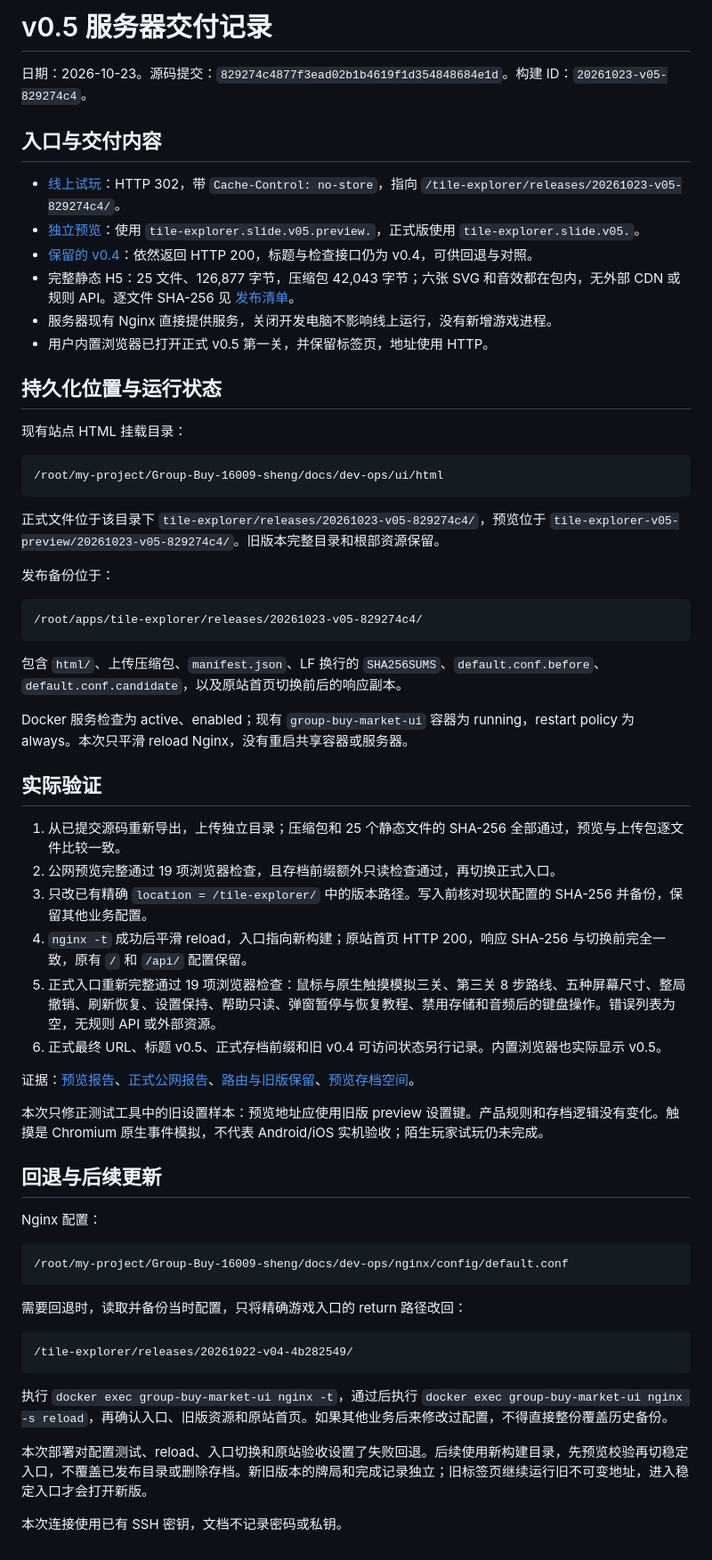
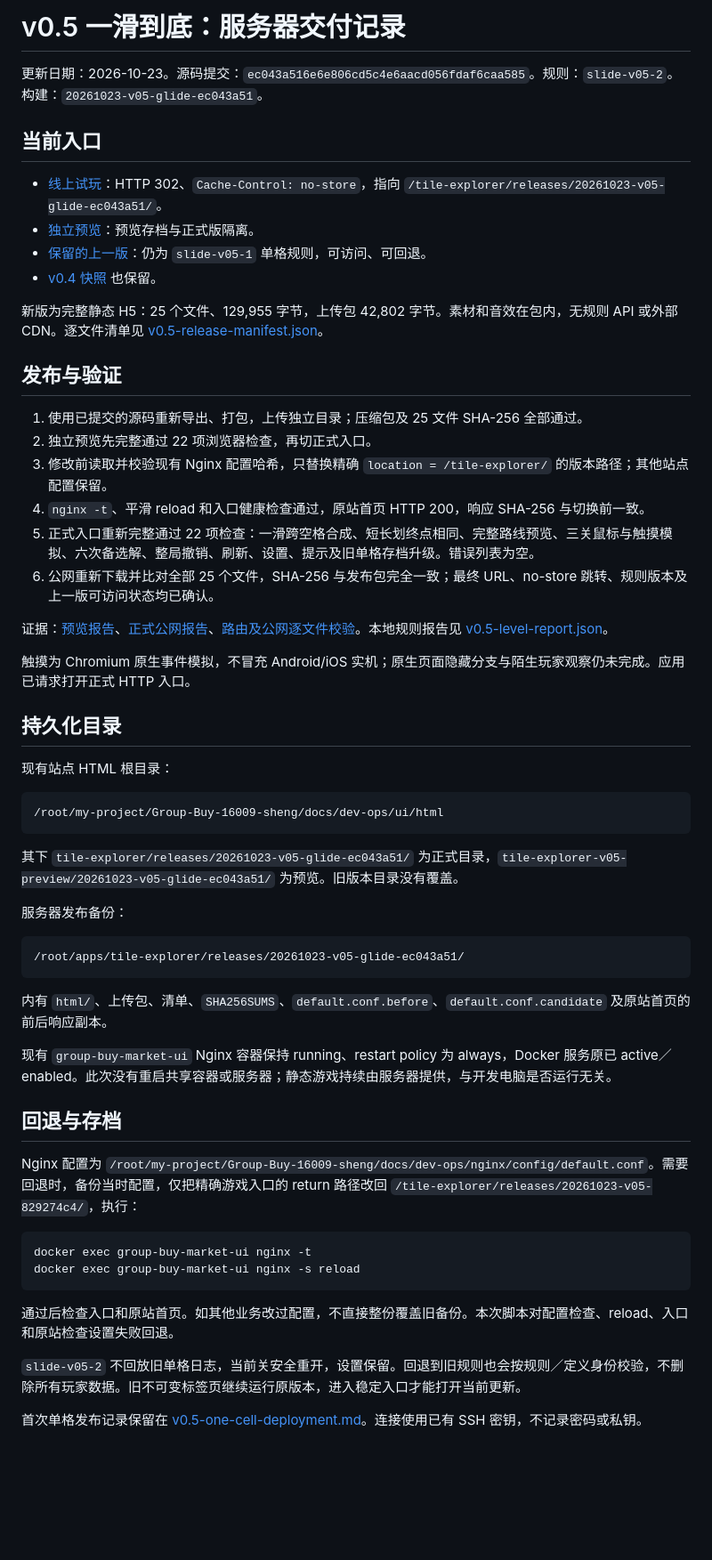
Before and after one commit to ApoTuT/Tile-Explorer, a Markdown page: docs/technical/v0.5-deployment.md, the part around the change. Shown: that part at 89% size. GitHub-like rendering; blank space fills up the shorter version.

````diff
--- a/docs/technical/v0.5-deployment.md
+++ b/docs/technical/v0.5-deployment.md
@@ -1,65 +1,60 @@
-# v0.5 服务器交付记录
+# v0.5 一滑到底：服务器交付记录
 
-日期：2026-10-23。源码提交：`829274c4877f3ead02b1b4619f1d354848684e1d`。构建 ID：`20261023-v05-829274c4`。
+更新日期：2026-10-23。源码提交：`ec043a516e6e806cd5c4e6aacd056fdaf6caa585`。规则：`slide-v05-2`。构建：`20261023-v05-glide-ec043a51`。
 
-## 入口与交付内容
+## 当前入口
 
-- [线上试玩](http://106.12.167.253/tile-explorer/)：HTTP 302，带 `Cache-Control: no-store`，指向 `/tile-explorer/releases/20261023-v05-829274c4/`。
-- [独立预览](http://106.12.167.253/tile-explorer-v05-preview/20261023-v05-829274c4/)：使用 `tile-explorer.slide.v05.preview.`，正式版使用 `tile-explorer.slide.v05.`。
-- [保留的 v0.4](http://106.12.167.253/tile-explorer/releases/20261022-v04-4b282549/)：依然返回 HTTP 200，标题与检查接口仍为 v0.4，可供回退与对照。
-- 完整静态 H5：25 文件、126,877 字节，压缩包 42,043 字节；六张 SVG 和音效都在包内，无外部 CDN 或规则 API。逐文件 SHA-256 见 [发布清单](v0.5-release-manifest.json)。
-- 服务器现有 Nginx 直接提供服务，关闭开发电脑不影响线上运行，没有新增游戏进程。
-- 用户内置浏览器已打开正式 v0.5 第一关，并保留标签页，地址使用 HTTP。
+- [线上试玩](http://106.12.167.253/tile-explorer/)：HTTP 302、`Cache-Control: no-store`，指向 `/tile-explorer/releases/20261023-v05-glide-ec043a51/`。
+- [独立预览](http://106.12.167.253/tile-explorer-v05-preview/20261023-v05-glide-ec043a51/)：预览存档与正式版隔离。
+- [保留的上一版](http://106.12.167.253/tile-explorer/releases/20261023-v05-829274c4/)：仍为 `slide-v05-1` 单格规则，可访问、可回退。
+- [v0.4 快照](http://106.12.167.253/tile-explorer/releases/20261022-v04-4b282549/) 也保留。
 
-## 持久化位置与运行状态
+新版为完整静态 H5：25 个文件、129,955 字节，上传包 42,802 字节。素材和音效在包内，无规则 API 或外部 CDN。逐文件清单见 [v0.5-release-manifest.json](v0.5-release-manifest.json)。
 
-现有站点 HTML 挂载目录：
+## 发布与验证
+
+1. 使用已提交的源码重新导出、打包，上传独立目录；压缩包及 25 文件 SHA-256 全部通过。
+2. 独立预览先完整通过 22 项浏览器检查，再切正式入口。
+3. 修改前读取并校验现有 Nginx 配置哈希，只替换精确 `location = /tile-explorer/` 的版本路径；其他站点配置保留。
+4. `nginx -t`、平滑 reload 和入口健康检查通过，原站首页 HTTP 200，响应 SHA-256 与切换前一致。
+5. 正式入口重新完整通过 22 项检查：一滑跨空格合成、短长划终点相同、完整路线预览、三关鼠标与触摸模拟、六次备选解、整局撤销、刷新、设置、提示及旧单格存档升级。错误列表为空。
+6. 公网重新下载并比对全部 25 个文件，SHA-256 与发布包完全一致；最终 URL、no-store 跳转、规则版本及上一版可访问状态均已确认。
+
+证据：[预览报告](v0.5-preview-report.json)、[正式公网报告](v0.5-public-report.json)、[路由及公网逐文件校验](v0.5-release-routing.json)。本地规则报告见 [v0.5-level-report.json](v0.5-level-report.json)。
+
+触摸为 Chromium 原生事件模拟，不冒充 Android/iOS 实机；原生页面隐藏分支与陌生玩家观察仍未完成。应用已请求打开正式 HTTP 入口。
+
+## 持久化目录
+
+现有站点 HTML 根目录：
 
 ```text
 /root/my-project/Group-Buy-16009-sheng/docs/dev-ops/ui/html
 ```
 
-正式文件位于该目录下 `tile-explorer/releases/20261023-v05-829274c4/`，预览位于 `tile-explorer-v05-preview/20261023-v05-829274c4/`。旧版本完整目录和根部资源保留。
+其下 `tile-explorer/releases/20261023-v05-glide-ec043a51/` 为正式目录，`tile-explorer-v05-preview/20261023-v05-glide-ec043a51/` 为预览。旧版本目录没有覆盖。
 
-发布备份位于：
+服务器发布备份：
 
 ```text
-/root/apps/tile-explorer/releases/20261023-v05-829274c4/
+/root/apps/tile-explorer/releases/20261023-v05-glide-ec043a51/
 ```
 
-包含 `html/`、上传压缩包、`manifest.json`、LF 换行的 `SHA256SUMS`、`default.conf.before`、`default.conf.candidate`，以及原站首页切换前后的响应副本。
+内有 `html/`、上传包、清单、`SHA256SUMS`、`default.conf.before`、`default.conf.candidate` 及原站首页的前后响应副本。
 
-Docker 服务检查为 active、enabled；现有 `group-buy-market-ui` 容器为 running，restart policy 为 always。本次只平滑 reload Nginx，没有重启共享容器或服务器。
+现有 `group-buy-market-ui` Nginx 容器保持 running、restart policy 为 always，Docker 服务原已 active／enabled。此次没有重启共享容器或服务器；静态游戏持续由服务器提供，与开发电脑是否运行无关。
 
-## 实际验证
+## 回退与存档
 
-1. 从已提交源码重新导出，上传独立目录；压缩包和 25 个静态文件的 SHA-256 全部通过，预览与上传包逐文件比较一致。
-2. 公网预览完整通过 19 项浏览器检查，且存档前缀额外只读检查通过，再切换正式入口。
-3. 只改已有精确 `location = /tile-explorer/` 中的版本路径。写入前核对现状配置的 SHA-256 并备份，保留其他业务配置。
-4. `nginx -t` 成功后平滑 reload，入口指向新构建；原站首页 HTTP 200，响应 SHA-256 与切换前完全一致，原有 `/` 和 `/api/` 配置保留。
-5. 正式入口重新完整通过 19 项浏览器检查：鼠标与原生触摸模拟三关、第三关 8 步路线、五种屏幕尺寸、整局撤销、刷新恢复、设置保持、帮助只读、弹窗暂停与恢复教程、禁用存储和音频后的键盘操作。错误列表为空，无规则 API 或外部资源。
-6. 正式最终 URL、标题 v0.5、正式存档前缀和旧 v0.4 可访问状态另行记录。内置浏览器也实际显示 v0.5。
-
-证据：[预览报告](v0.5-preview-report.json)、[正式公网报告](v0.5-public-report.json)、[路由与旧版保留](v0.5-release-routing.json)、[预览存档空间](v0.5-preview-scope.json)。
-
-本次只修正测试工具中的旧设置样本：预览地址应使用旧版 preview 设置键。产品规则和存档逻辑没有变化。触摸是 Chromium 原生事件模拟，不代表 Android/iOS 实机验收；陌生玩家试玩仍未完成。
-
-## 回退与后续更新
-
-Nginx 配置：
+Nginx 配置为 `/root/my-project/Group-Buy-16009-sheng/docs/dev-ops/nginx/config/default.conf`。需要回退时，备份当时配置，仅把精确游戏入口的 return 路径改回 `/tile-explorer/releases/20261023-v05-829274c4/`，执行：
 
 ```text
-/root/my-project/Group-Buy-16009-sheng/docs/dev-ops/nginx/config/default.conf
+docker exec group-buy-market-ui nginx -t
+docker exec group-buy-market-ui nginx -s reload
 ```
 
-需要回退时，读取并备份当时配置，只将精确游戏入口的 return 路径改回：
+通过后检查入口和原站首页。如其他业务改过配置，不直接整份覆盖旧备份。本次脚本对配置检查、reload、入口和原站检查设置失败回退。
 
-```text
-/tile-explorer/releases/20261022-v04-4b282549/
-```
+`slide-v05-2` 不回放旧单格日志，当前关安全重开，设置保留。回退到旧规则也会按规则／定义身份校验，不删除所有玩家数据。旧不可变标签页继续运行原版本，进入稳定入口才能打开当前更新。
 
-执行 `docker exec group-buy-market-ui nginx -t`，通过后执行 `docker exec group-buy-market-ui nginx -s reload`，再确认入口、旧版资源和原站首页。如果其他业务后来修改过配置，不得直接整份覆盖历史备份。
-
-本次部署对配置测试、reload、入口切换和原站验收设置了失败回退。后续使用新构建目录，先预览校验再切稳定入口，不覆盖已发布目录或删除存档。新旧版本的牌局和完成记录独立；旧标签页继续运行旧不可变地址，进入稳定入口才会打开新版。
-
-本次连接使用已有 SSH 密钥，文档不记录密码或私钥。
+首次单格发布记录保留在 [v0.5-one-cell-deployment.md](v0.5-one-cell-deployment.md)。连接使用已有 SSH 密钥，不记录密码或私钥。
````
Also changed, not shown: docs/ITERATION_LOG.md (+5 -3 lines), docs/technical/README.md (+1 -1 lines), docs/technical/v0.5-one-cell-deployment.md (added, +69 -0 lines), docs/screenshots/slide-v05-public.png, 4 other files.
